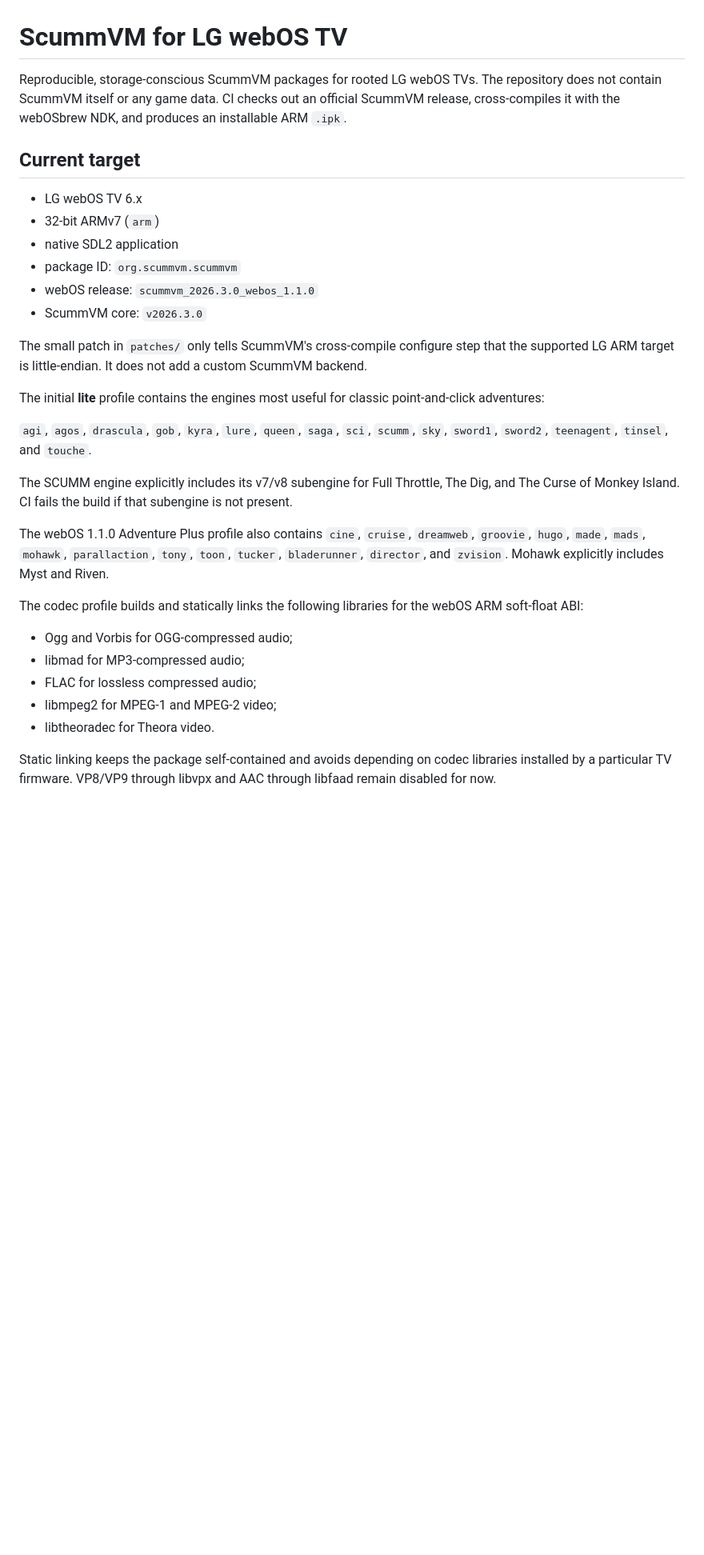
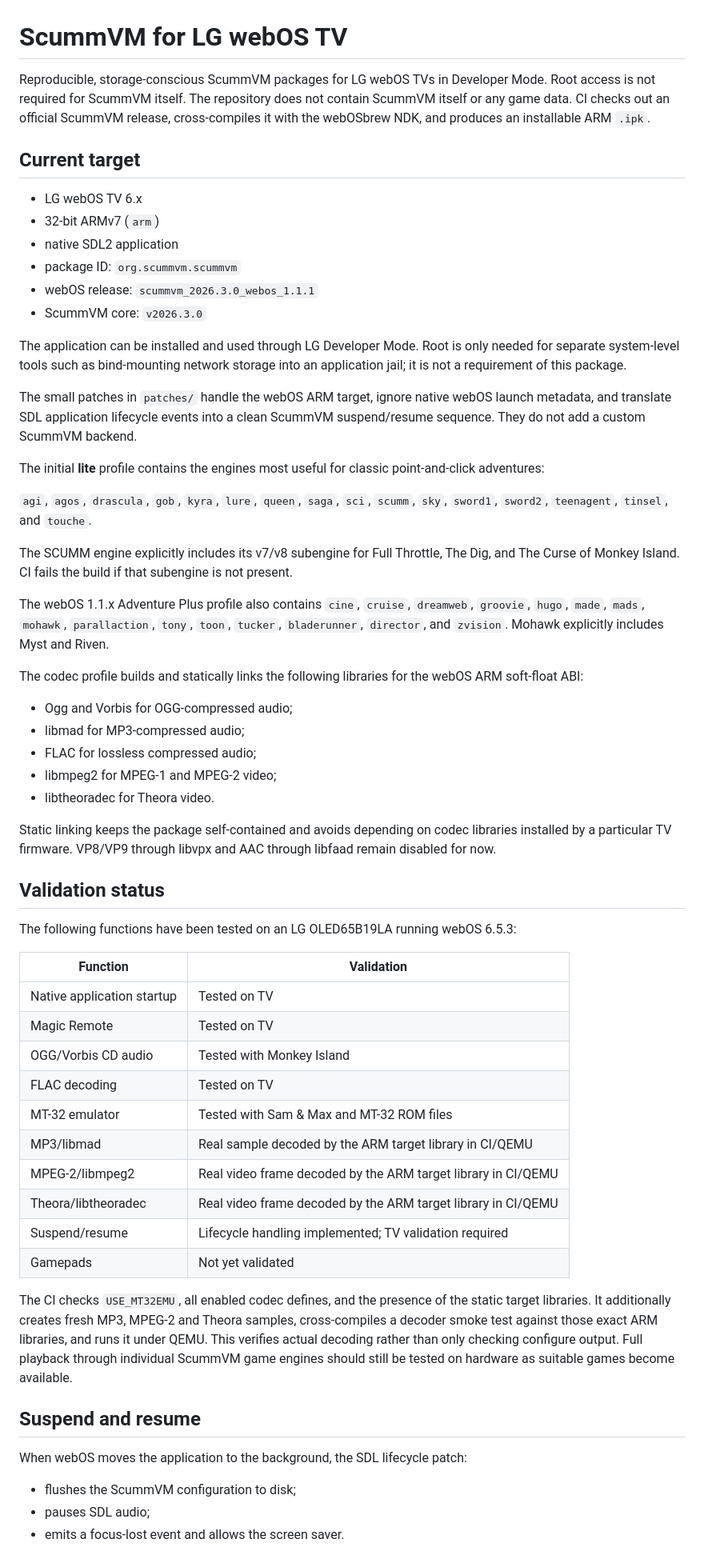
Before and after one commit to RF1705/scummvm-webos, a Markdown page: README.md, the part around one of its changes. Shown at 80% size. Drawn GitHub-style; blank space fills up the shorter version.

Commit message:
Document tested features and Developer Mode support

```diff
--- a/README.md
+++ b/README.md
@@ -1,6 +1,7 @@
 # ScummVM for LG webOS TV
 
-Reproducible, storage-conscious ScummVM packages for rooted LG webOS TVs.
+Reproducible, storage-conscious ScummVM packages for LG webOS TVs in Developer
+Mode. Root access is not required for ScummVM itself.
 The repository does not contain ScummVM itself or any game data. CI checks out
 an official ScummVM release, cross-compiles it with the webOSbrew NDK, and
 produces an installable ARM `.ipk`.
@@ -11,12 +12,17 @@ produces an installable ARM `.ipk`.
 - 32-bit ARMv7 (`arm`)
 - native SDL2 application
 - package ID: `org.scummvm.scummvm`
-- webOS release: `scummvm_2026.3.0_webos_1.1.0`
+- webOS release: `scummvm_2026.3.0_webos_1.1.1`
 - ScummVM core: `v2026.3.0`
 
-The small patch in `patches/` only tells ScummVM's cross-compile configure
-step that the supported LG ARM target is little-endian. It does not add a
-custom ScummVM backend.
+The application can be installed and used through LG Developer Mode. Root is
+only needed for separate system-level tools such as bind-mounting network
+storage into an application jail; it is not a requirement of this package.
+
+The small patches in `patches/` handle the webOS ARM target, ignore native
+webOS launch metadata, and translate SDL application lifecycle events into a
+clean ScummVM suspend/resume sequence. They do not add a custom ScummVM
+backend.
 
 The initial **lite** profile contains the engines most useful for classic
 point-and-click adventures:
@@ -28,7 +34,7 @@ The SCUMM engine explicitly includes its v7/v8 subengine for Full Throttle,
 The Dig, and The Curse of Monkey Island. CI fails the build if that subengine
 is not present.
 
-The webOS 1.1.0 Adventure Plus profile also contains `cine`, `cruise`,
+The webOS 1.1.x Adventure Plus profile also contains `cine`, `cruise`,
 `dreamweb`, `groovie`, `hugo`, `made`, `mads`, `mohawk`, `parallaction`,
 `tony`, `toon`, `tucker`, `bladerunner`, `director`, and `zvision`. Mohawk
 explicitly includes Myst and Riven.
@@ -45,3 +51,37 @@ webOS ARM soft-float ABI:
 Static linking keeps the package self-contained and avoids depending on codec
 libraries installed by a particular TV firmware. VP8/VP9 through libvpx and
 AAC through libfaad remain disabled for now.
+
+## Validation status
+
+The following functions have been tested on an LG OLED65B19LA running webOS
+6.5.3:
+
+| Function | Validation |
+| --- | --- |
+| Native application startup | Tested on TV |
+| Magic Remote | Tested on TV |
+| OGG/Vorbis CD audio | Tested with Monkey Island |
+| FLAC decoding | Tested on TV |
+| MT-32 emulator | Tested with Sam & Max and MT-32 ROM files |
+| MP3/libmad | Real sample decoded by the ARM target library in CI/QEMU |
+| MPEG-2/libmpeg2 | Real video frame decoded by the ARM target library in CI/QEMU |
+| Theora/libtheoradec | Real video frame decoded by the ARM target library in CI/QEMU |
+| Suspend/resume | Lifecycle handling implemented; TV validation required |
+| Gamepads | Not yet validated |
+
+The CI checks `USE_MT32EMU`, all enabled codec defines, and the presence of the
+static target libraries. It additionally creates fresh MP3, MPEG-2 and Theora
+samples, cross-compiles a decoder smoke test against those exact ARM
+libraries, and runs it under QEMU. This verifies actual decoding rather than
+only checking configure output. Full playback through individual ScummVM game
+engines should still be tested on hardware as suitable games become available.
+
+## Suspend and resume
+
+When webOS moves the application to the background, the SDL lifecycle patch:
+
+- flushes the ScummVM configuration to disk;
+- pauses SDL audio;
+- emits a focus-lost event and allows the screen saver.
+
```
Also changed, not shown: other parts of README.md (+23 -10 lines).
